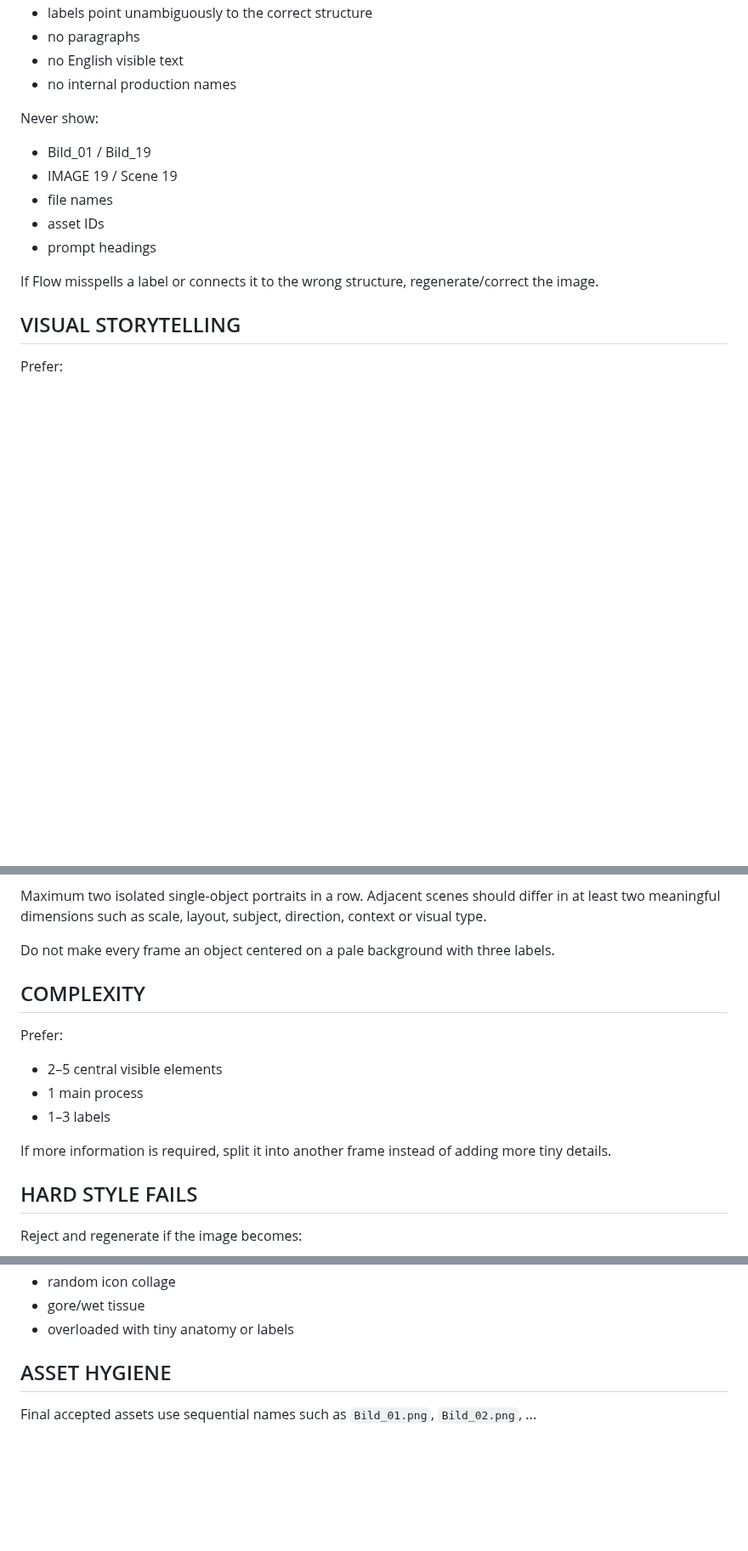
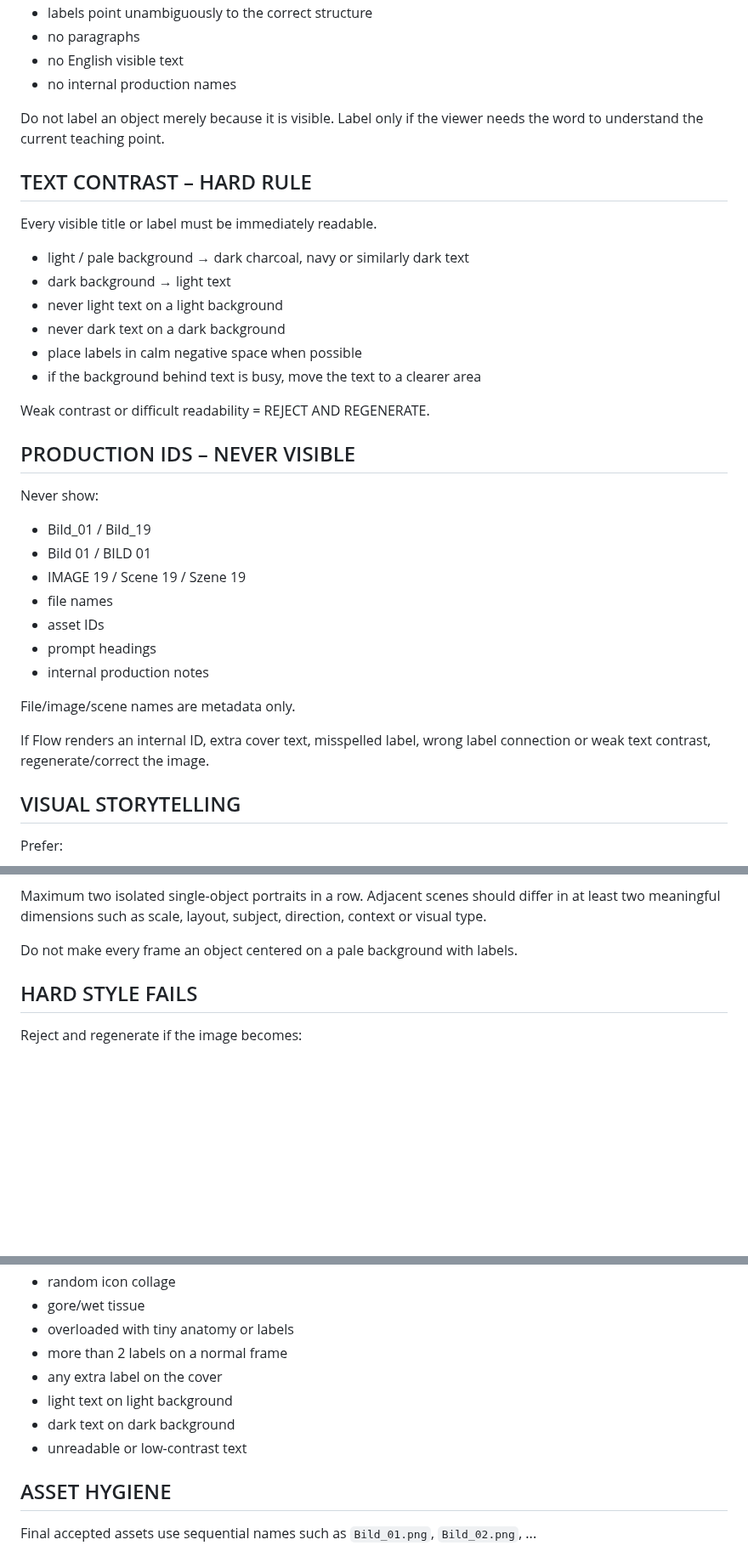
Before and after one commit to memetreza34-ux/Object-talk, a Markdown page: engine/FLOW-AGENT-INSTRUCTIONS.md, 3 parts joined by grey strips. Shown at 85% size. Rendered like a GitHub page; blank space fills up the shorter version.

```diff
--- a/engine/FLOW-AGENT-INSTRUCTIONS.md
+++ b/engine/FLOW-AGENT-INSTRUCTIONS.md
@@ -61,14 +92,35 @@ Default:
 - no English visible text
 - no internal production names
 
+Do not label an object merely because it is visible. Label only if the viewer needs the word to understand the current teaching point.
+
+## TEXT CONTRAST – HARD RULE
+
+Every visible title or label must be immediately readable.
+
+- light / pale background → dark charcoal, navy or similarly dark text
+- dark background → light text
+- never light text on a light background
+- never dark text on a dark background
+- place labels in calm negative space when possible
+- if the background behind text is busy, move the text to a clearer area
+
+Weak contrast or difficult readability = REJECT AND REGENERATE.
+
+## PRODUCTION IDS – NEVER VISIBLE
+
 Never show:
 - Bild_01 / Bild_19
-- IMAGE 19 / Scene 19
+- Bild 01 / BILD 01
+- IMAGE 19 / Scene 19 / Szene 19
 - file names
 - asset IDs
 - prompt headings
+- internal production notes
 
-If Flow misspells a label or connects it to the wrong structure, regenerate/correct the image.
+File/image/scene names are metadata only.
+
+If Flow renders an internal ID, extra cover text, misspelled label, wrong label connection or weak text contrast, regenerate/correct the image.
 
 ## VISUAL STORYTELLING
 
@@ -86,16 +138,7 @@ Prefer:
 Maximum two isolated single-object portraits in a row.
 Adjacent scenes should differ in at least two meaningful dimensions such as scale, layout, subject, direction, context or visual type.
 
-Do not make every frame an object centered on a pale background with three labels.
-
-## COMPLEXITY
-
-Prefer:
-- 2–5 central visible elements
-- 1 main process
-- 1–3 labels
-
-If more information is required, split it into another frame instead of adding more tiny details.
+Do not make every frame an object centered on a pale background with labels.
 
 ## HARD STYLE FAILS
 
@@ -111,6 +154,11 @@ Reject and regenerate if the image becomes:
 - random icon collage
 - gore/wet tissue
 - overloaded with tiny anatomy or labels
+- more than 2 labels on a normal frame
+- any extra label on the cover
+- light text on light background
+- dark text on dark background
+- unreadable or low-contrast text
 
 ## ASSET HYGIENE
 
```
Also changed, not shown: other parts of engine/FLOW-AGENT-INSTRUCTIONS.md (+43 -7 lines).
